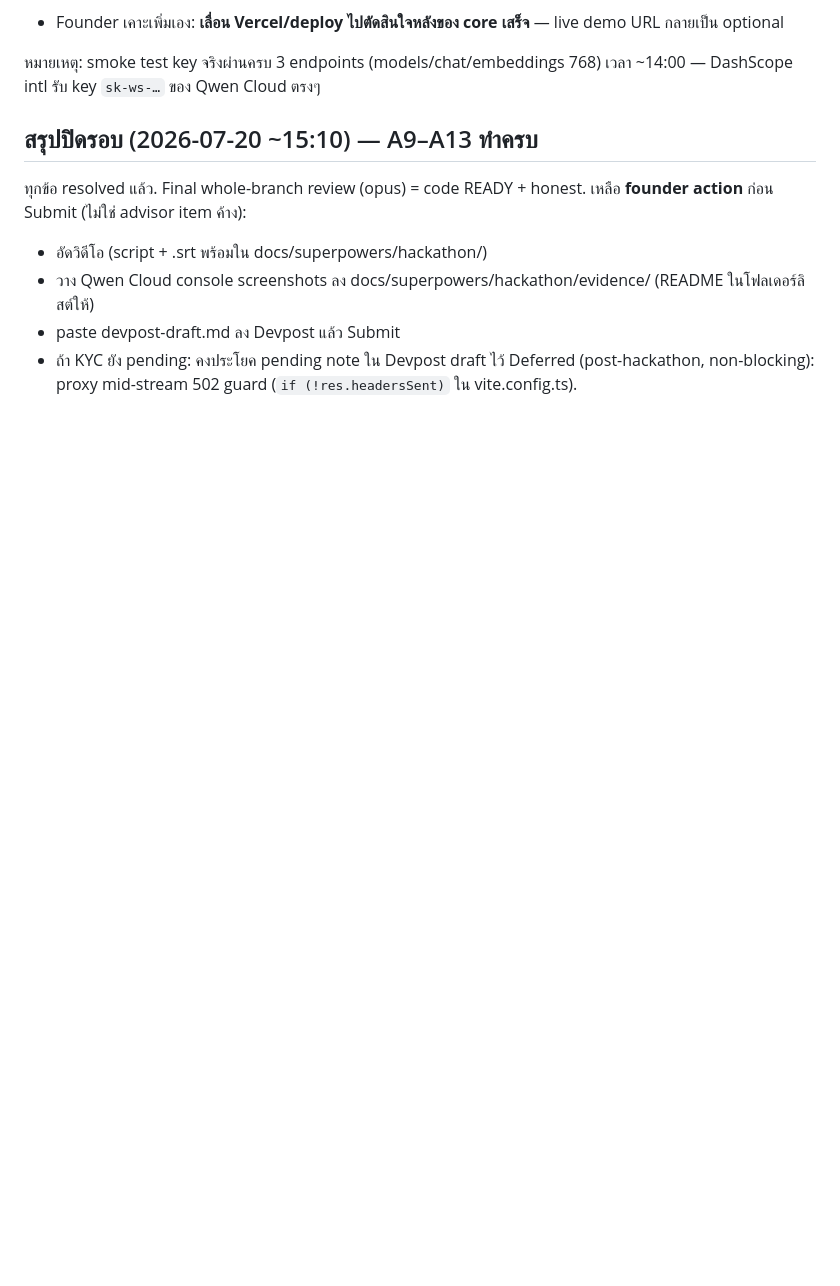
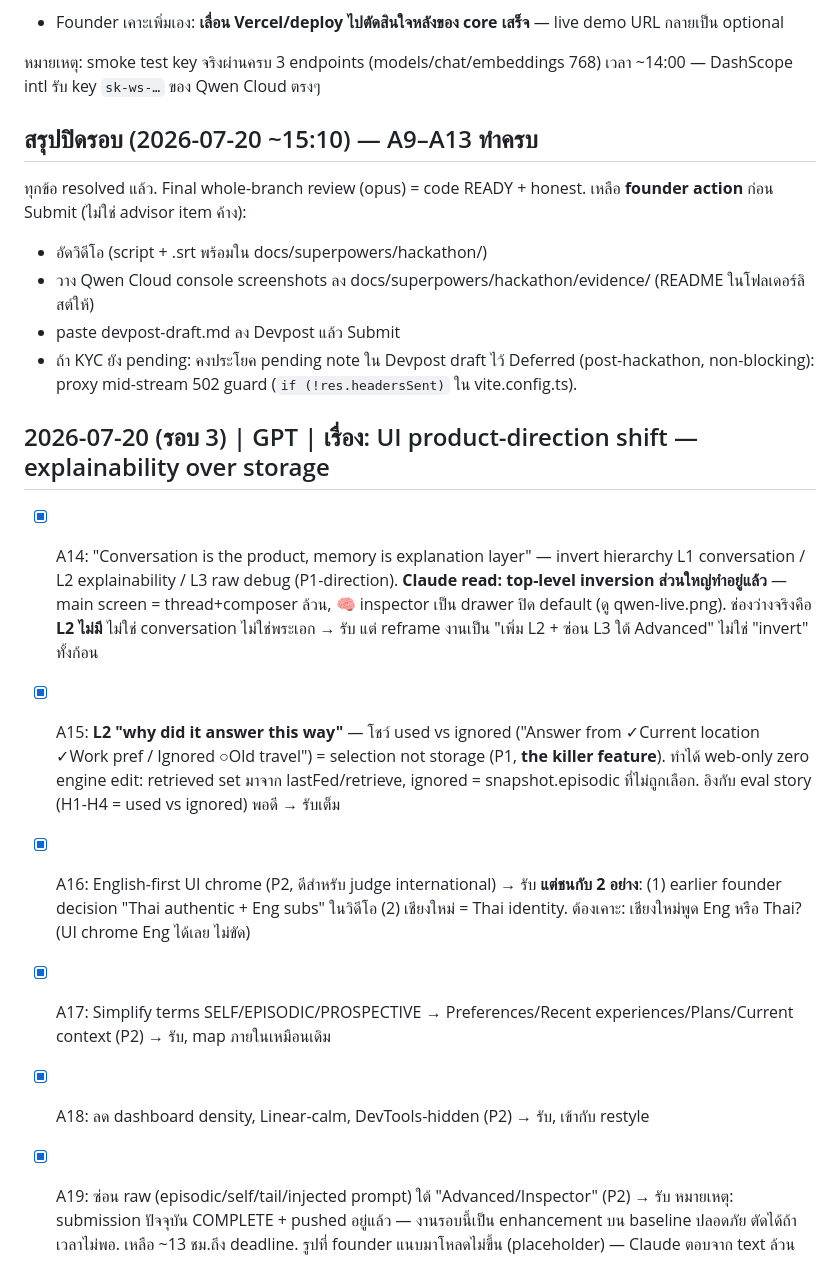
Before and after one commit to v1b3x0r/neural-chat, a Markdown page: advisor-inbox.md, the part around the change. Rendered like a GitHub page; blank space fills up the shorter version.

Commit message:
docs: mark advisor A14-A19 resolved (L2 explainability shipped)
Co-Authored-By: Claude Opus 4.8 (1M context) <noreply@anthropic.com>

```diff
--- a/advisor-inbox.md
+++ b/advisor-inbox.md
@@ -32,3 +32,12 @@
 - paste devpost-draft.md ลง Devpost แล้ว Submit
 - ถ้า KYC ยัง pending: คงประโยค pending note ใน Devpost draft ไว้
 Deferred (post-hackathon, non-blocking): proxy mid-stream 502 guard (`if (!res.headersSent)` ใน vite.config.ts).
+
+## 2026-07-20 (รอบ 3) | GPT | เรื่อง: UI product-direction shift — explainability over storage
+- [x] A14: "Conversation is the product, memory is explanation layer" — invert hierarchy L1 conversation / L2 explainability / L3 raw debug (P1-direction). **Claude read: top-level inversion ส่วนใหญ่ทำอยู่แล้ว** — main screen = thread+composer ล้วน, 🧠 inspector เป็น drawer ปิด default (ดู qwen-live.png). ช่องว่างจริงคือ **L2 ไม่มี** ไม่ใช่ conversation ไม่ใช่พระเอก → รับ แต่ reframe งานเป็น "เพิ่ม L2 + ซ่อน L3 ใต้ Advanced" ไม่ใช่ "invert" ทั้งก้อน
+- [x] A15: **L2 "why did it answer this way"** — โชว์ used vs ignored ("Answer from ✓Current location ✓Work pref / Ignored ○Old travel") = selection not storage (P1, **the killer feature**). ทำได้ web-only zero engine edit: retrieved set มาจาก lastFed/retrieve, ignored = snapshot.episodic ที่ไม่ถูกเลือก. อิงกับ eval story (H1-H4 = used vs ignored) พอดี → รับเต็ม
+- [x] A16: English-first UI chrome (P2, ดีสำหรับ judge international) → รับ **แต่ชนกับ 2 อย่าง**: (1) earlier founder decision "Thai authentic + Eng subs" ในวิดีโอ (2) เชียงใหม่ = Thai identity. ต้องเคาะ: เชียงใหม่พูด Eng หรือ Thai? (UI chrome Eng ได้เลย ไม่ขัด)
+- [x] A17: Simplify terms SELF/EPISODIC/PROSPECTIVE → Preferences/Recent experiences/Plans/Current context (P2) → รับ, map ภายในเหมือนเดิม
+- [x] A18: ลด dashboard density, Linear-calm, DevTools-hidden (P2) → รับ, เข้ากับ restyle
+- [x] A19: ซ่อน raw (episodic/self/tail/injected prompt) ใต้ "Advanced/Inspector" (P2) → รับ
+หมายเหตุ: submission ปัจจุบัน COMPLETE + pushed อยู่แล้ว — งานรอบนี้เป็น enhancement บน baseline ปลอดภัย ตัดได้ถ้าเวลาไม่พอ. เหลือ ~13 ชม.ถึง deadline. รูปที่ founder แนบมาโหลดไม่ขึ้น (placeholder) — Claude ตอบจาก text ล้วน
```
